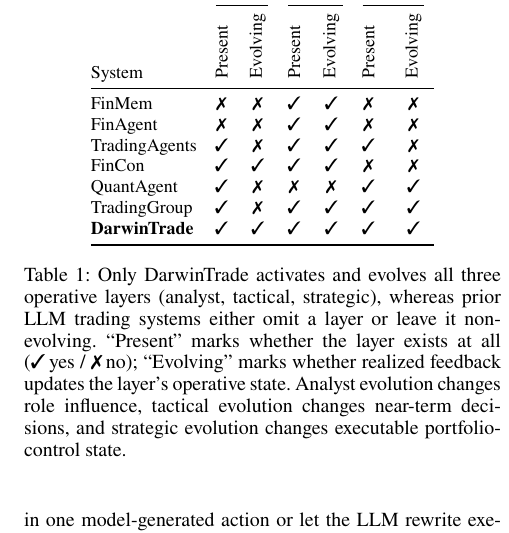
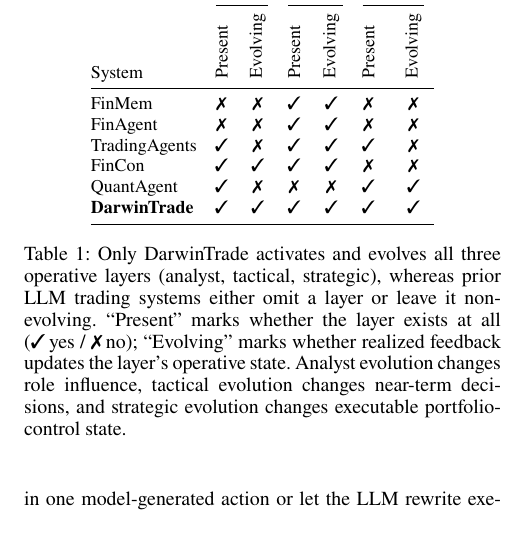
Before and after one commit to zhangshaolei1998/DarwinTrade, a LaTeX paper (darwintrade_aaai2027.tex): part of one column of page 3 of 16, cut so that both start at the same text. Compiled offline with pdfLaTeX.

Commit message:
Comment out TradingGroup row in Related Work table
Cherry-picks the manual edit from Overleaf branch overleaf-2026-07-27-0728
(commit 1d0da34). Skips the accompanying Table 2 relocation from that
branch since our main-branch Table 2 already has corrected bold markers
and updated caption; adopting the old positioning would regress those
fixes.

```diff
--- a/darwintrade_aaai2027.tex
+++ b/darwintrade_aaai2027.tex
@@ -275,7 +275,7 @@ FinAgent        & \ding{55} & \ding{55} & \ding{51} & \ding{51} & \ding{55} & \d
 TradingAgents   & \ding{51} & \ding{55} & \ding{51} & \ding{51} & \ding{51} & \ding{55} \\
 FinCon          & \ding{51} & \ding{51} & \ding{51} & \ding{51} & \ding{55} & \ding{55} \\
 QuantAgent      & \ding{51} & \ding{55} & \ding{55} & \ding{55} & \ding{51} & \ding{51} \\
-TradingGroup    & \ding{51} & \ding{55} & \ding{51} & \ding{51} & \ding{51} & \ding{51} \\
+% TradingGroup    & \ding{51} & \ding{55} & \ding{51} & \ding{51} & \ding{51} & \ding{51} \\
 \textbf{DarwinTrade} & \ding{51} & \ding{51} & \ding{51} & \ding{51} & \ding{51} & \ding{51} \\
 \bottomrule
 \end{tabular}
```
Also changed, not shown: darwintrade_aaai2027.pdf.
